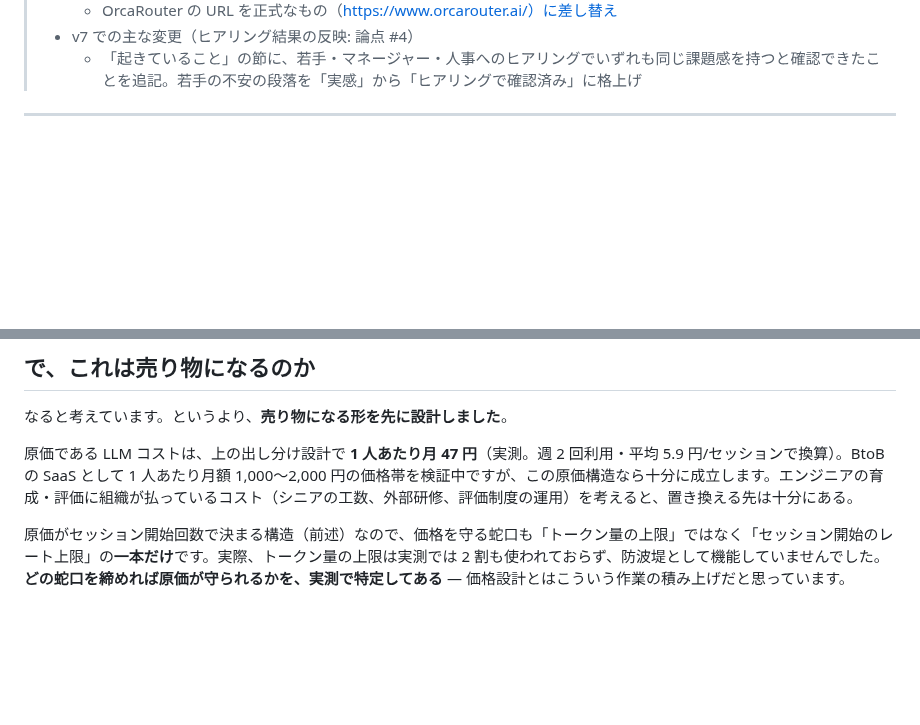
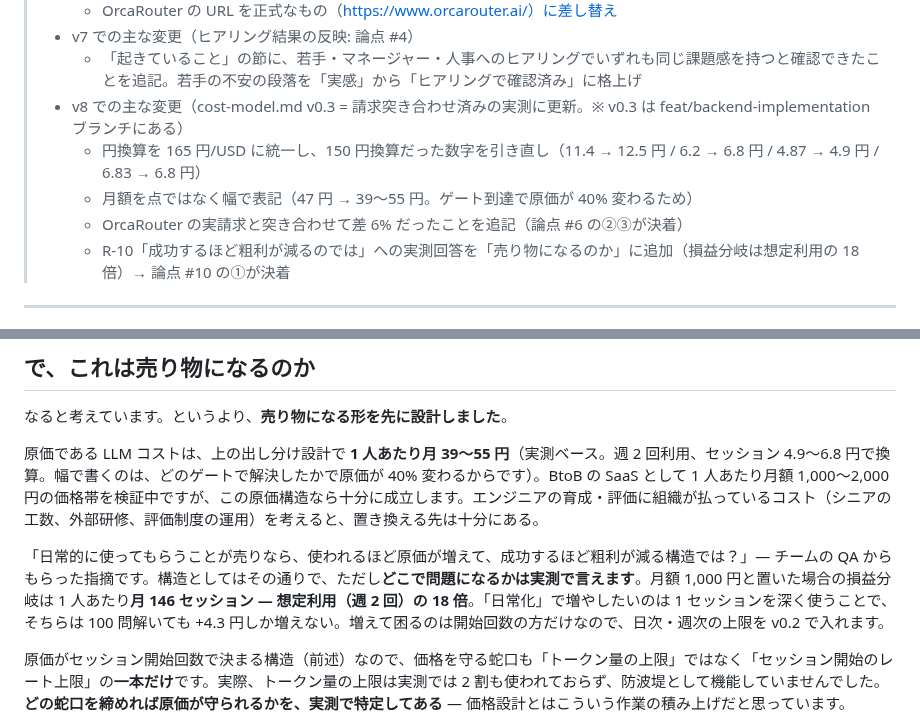
Before and after one commit to junichikatsu/SocraMetry, a Markdown page: docs/blog/qiita-draft.md, 2 parts joined by grey strips. GitHub-like rendering; blank space fills up the shorter version.

```diff
--- a/docs/blog/qiita-draft.md
+++ b/docs/blog/qiita-draft.md
@@ -36,6 +36,11 @@
 >   - OrcaRouter の URL を正式なもの（https://www.orcarouter.ai/）に差し替え
 > - v7 での主な変更（ヒアリング結果の反映: 論点 #4）
 >   - 「起きていること」の節に、若手・マネージャー・人事へのヒアリングでいずれも同じ課題感を持つと確認できたことを追記。若手の不安の段落を「実感」から「ヒアリングで確認済み」に格上げ
+> - v8 での主な変更（cost-model.md v0.3 = 請求突き合わせ済みの実測に更新。※ v0.3 は feat/backend-implementation ブランチにある）
+>   - 円換算を 165 円/USD に統一し、150 円換算だった数字を引き直し（11.4 → 12.5 円 / 6.2 → 6.8 円 / 4.87 → 4.9 円 / 6.83 → 6.8 円）
+>   - 月額を点ではなく幅で表記（47 円 → 39〜55 円。ゲート到達で原価が 40% 変わるため）
+>   - OrcaRouter の実請求と突き合わせて差 6% だったことを追記（論点 #6 の②③が決着）
+>   - R-10「成功するほど粗利が減るのでは」への実測回答を「売り物になるのか」に追加（損益分岐は想定利用の 18 倍）→ 論点 #10 の①が決着
 
 ---
 
@@ -332,7 +339,9 @@ AI を使う場所と使わない場所を分ける — 秘匿情報のマスキ
 
 なると考えています。というより、**売り物になる形を先に設計しました**。
 
-原価である LLM コストは、上の出し分け設計で **1 人あたり月 47 円**（実測。週 2 回利用・平均 5.9 円/セッションで換算）。BtoB の SaaS として 1 人あたり月額 1,000〜2,000 円の価格帯を検証中ですが、この原価構造なら十分に成立します。エンジニアの育成・評価に組織が払っているコスト（シニアの工数、外部研修、評価制度の運用）を考えると、置き換える先は十分にある。
+原価である LLM コストは、上の出し分け設計で **1 人あたり月 39〜55 円**（実測ベース。週 2 回利用、セッション 4.9〜6.8 円で換算。幅で書くのは、どのゲートで解決したかで原価が 40% 変わるからです）。BtoB の SaaS として 1 人あたり月額 1,000〜2,000 円の価格帯を検証中ですが、この原価構造なら十分に成立します。エンジニアの育成・評価に組織が払っているコスト（シニアの工数、外部研修、評価制度の運用）を考えると、置き換える先は十分にある。
+
+「日常的に使ってもらうことが売りなら、使われるほど原価が増えて、成功するほど粗利が減る構造では？」— チームの QA からもらった指摘です。構造としてはその通りで、ただし**どこで問題になるかは実測で言えます**。月額 1,000 円と置いた場合の損益分岐は 1 人あたり**月 146 セッション — 想定利用（週 2 回）の 18 倍**。「日常化」で増やしたいのは 1 セッションを深く使うことで、そちらは 100 問解いても +4.3 円しか増えない。増えて困るのは開始回数の方だけなので、日次・週次の上限を v0.2 で入れます。
 
 原価がセッション開始回数で決まる構造（前述）なので、価格を守る蛇口も「トークン量の上限」ではなく「セッション開始のレート上限」の**一本だけ**です。実際、トークン量の上限は実測では 2 割も使われておらず、防波堤として機能していませんでした。**どの蛇口を締めれば原価が守られるかを、実測で特定してある** — 価格設計とはこういう作業の積み上げだと思っています。
 
```
Also changed, not shown: other parts of docs/blog/qiita-draft.md (+9 -7 lines).
